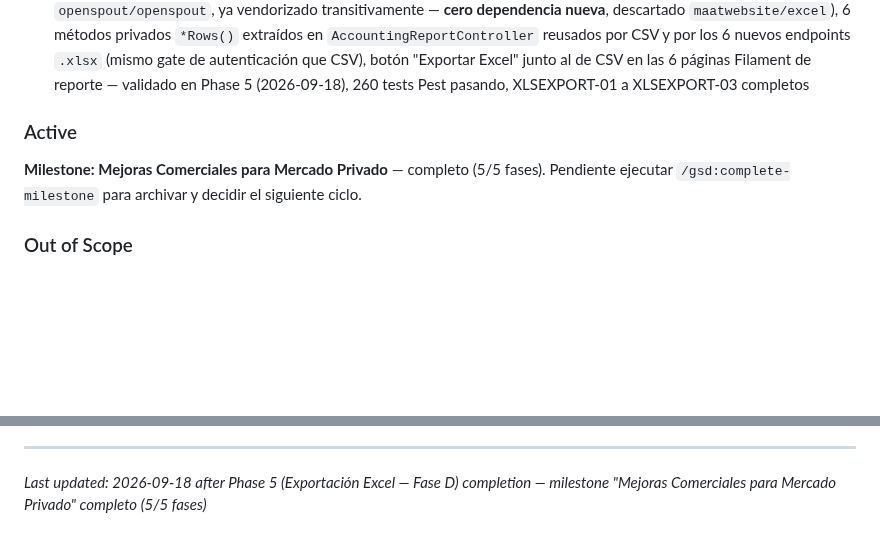
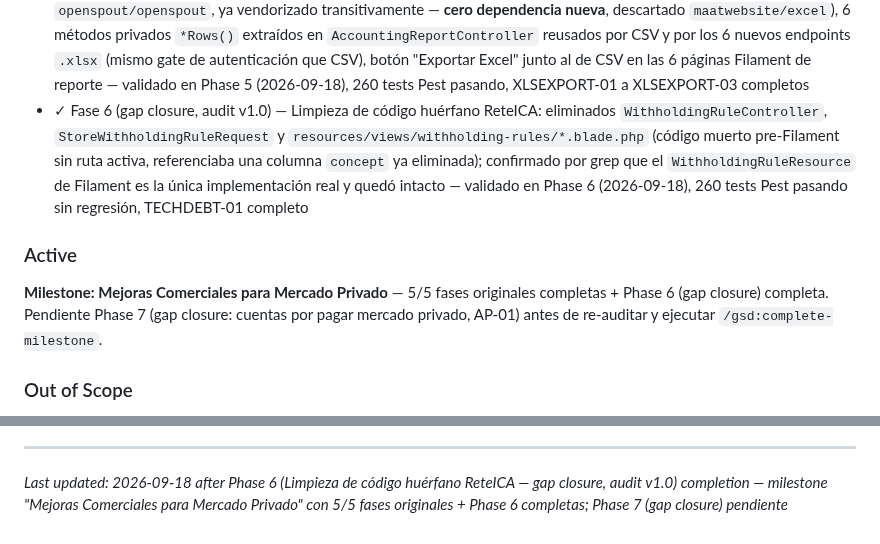
Before and after one commit to korozcolt/contpass, a Markdown page: .planning/PROJECT.md, 2 parts joined by grey strips. Rendered like a GitHub page; blank space fills up the shorter version.

Commit message:
docs(phase-06): evolve PROJECT.md after phase completion
Co-Authored-By: Claude Sonnet 5 <noreply@anthropic.com>

```diff
--- a/.planning/PROJECT.md
+++ b/.planning/PROJECT.md
@@ -26,10 +26,11 @@ Cada movimiento relevante produce un comprobante contable auditable e inmutable
 - ✓ Fase B — Conciliación bancaria CSV: esquema `BankStatementImport`/`Line`/`Match` (D-01/D-02, perfiles Bancolombia/Davivienda hardcoded), `ImportBankStatement` reusando el patrón de `ArchiveMasterPreviewImporter` (encoding/delimitador vía `league/csv`, ya vendorizado — sin dependencia nueva), motor de cruce `ProposeBankStatementMatches` (1:1 + lote acotado a `match_pool_limit=10`) y `ConfirmBankStatementMatch` reusando `Payment.is_reconciled` sin duplicar estado, páginas Filament `UploadBankStatement`/`BankStatementReview` — validado en Phase 3 (2026-09-17), 226 tests Pest pasando, BANKREC-01 a BANKREC-06 completos
 - ✓ Fase E — Hook de facturación externa: modelo `ExternalInvoiceReference` relacionado 1:1 (`hasOne`, siguiendo el precedente `BudgetObligation::hasOne(PaymentOrder::class)`) a `IncomeRecord`, captura manual vía acción de tabla "Registrar/Ver factura externa" en `IncomeRecordsTable` (número, CUFE sin validar formato, proveedor texto libre, URL documento), editable libremente sin nota de ajuste (metadata de referencia, no toca `Voucher`/`IncomeRecord`), sin ninguna llamada `Http::` — validado en Phase 4 (2026-09-18), 233 tests Pest pasando, INVHOOK-01 a INVHOOK-03 completos
 - ✓ Fase D — Exportación Excel: servicio compartido `ExcelReportExporter` (celdas numéricas/fecha nativas vía `openspout/openspout`, ya vendorizado transitivamente — **cero dependencia nueva**, descartado `maatwebsite/excel`), 6 métodos privados `*Rows()` extraídos en `AccountingReportController` reusados por CSV y por los 6 nuevos endpoints `.xlsx` (mismo gate de autenticación que CSV), botón "Exportar Excel" junto al de CSV en las 6 páginas Filament de reporte — validado en Phase 5 (2026-09-18), 260 tests Pest pasando, XLSEXPORT-01 a XLSEXPORT-03 completos
+- ✓ Fase 6 (gap closure, audit v1.0) — Limpieza de código huérfano ReteICA: eliminados `WithholdingRuleController`, `StoreWithholdingRuleRequest` y `resources/views/withholding-rules/*.blade.php` (código muerto pre-Filament sin ruta activa, referenciaba una columna `concept` ya eliminada); confirmado por grep que el `WithholdingRuleResource` de Filament es la única implementación real y quedó intacto — validado en Phase 6 (2026-09-18), 260 tests Pest pasando sin regresión, TECHDEBT-01 completo
 
 ### Active
 
-**Milestone: Mejoras Comerciales para Mercado Privado** — completo (5/5 fases). Pendiente ejecutar `/gsd:complete-milestone` para archivar y decidir el siguiente ciclo.
+**Milestone: Mejoras Comerciales para Mercado Privado** — 5/5 fases originales completas + Phase 6 (gap closure) completa. Pendiente Phase 7 (gap closure: cuentas por pagar mercado privado, AP-01) antes de re-auditar y ejecutar `/gsd:complete-milestone`.
 
 ### Out of Scope
 
@@ -93,4 +94,4 @@ This document evolves at phase transitions and milestone boundaries.
 4. Update Context with current state
 
 ---
-*Last updated: 2026-09-18 after Phase 5 (Exportación Excel — Fase D) completion — milestone "Mejoras Comerciales para Mercado Privado" completo (5/5 fases)*
+*Last updated: 2026-09-18 after Phase 6 (Limpieza de código huérfano ReteICA — gap closure, audit v1.0) completion — milestone "Mejoras Comerciales para Mercado Privado" con 5/5 fases originales + Phase 6 completas; Phase 7 (gap closure) pendiente*
```
